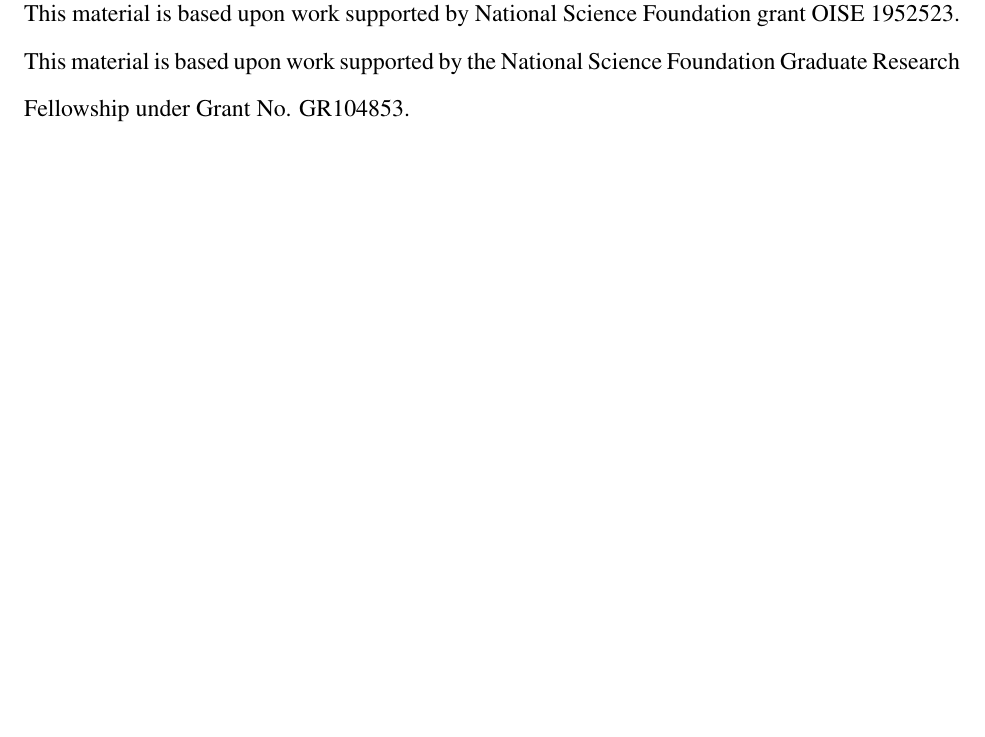
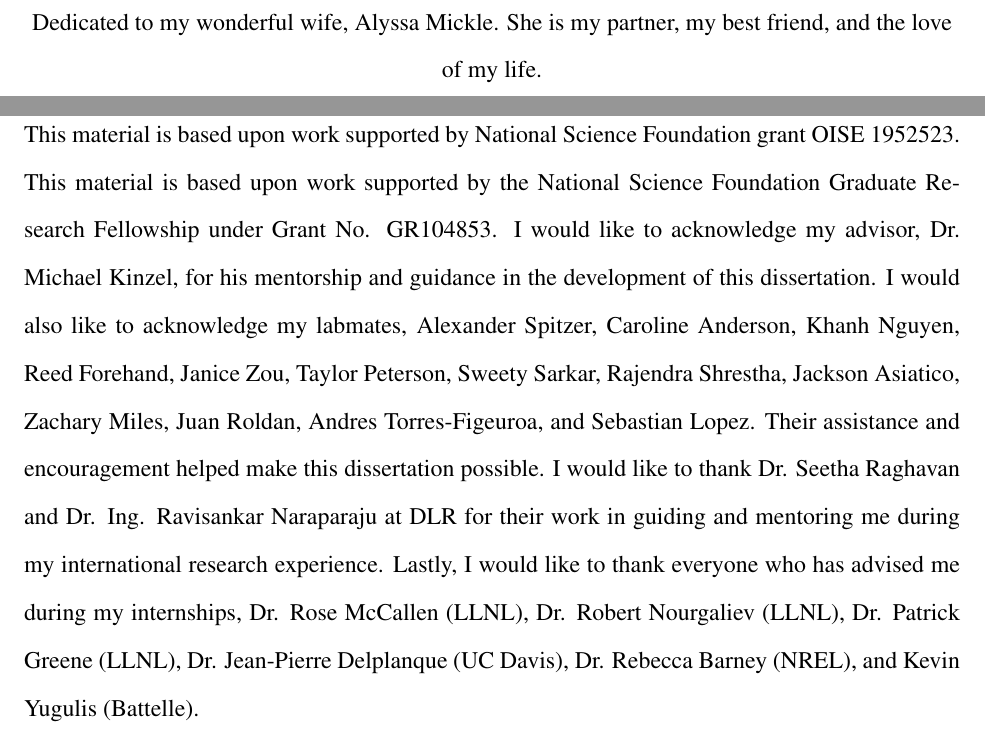
Before and after one commit to brendon-cavainolo/Brendon-Cavainolo-PhD-Dissertation, a LaTeX thesis (BrendonCavainoloDissertation.tex): part of page 3 of 133 before the commit and two parts of pages 3 and 4 of 136 after it, the two joined at a grey line, cut at the place of the change, the shorter picture padded with empty space. Compiled offline with pdfLaTeX.

Commit message:
version submitted to STARS

```diff
--- a/BrendonCavainoloDissertation.tex
+++ b/BrendonCavainoloDissertation.tex
@@ -79,12 +79,16 @@
 The Volume-of-Fluid method, an Eulerian multiphase flow model that adds a volume fraction transport equation to the CFD governing equations, is widely used for any fluid-fluid interface tracking problem. There are important aspects of multiphase flow that impact aircraft flight, especially flight in extreme environments. These extreme environments can range from wet, icy conditions to sandstorms, and volcanic debris. The problems posed by these harsh environments are only exacerbated by aircraft that tend to travel at higher Mach-numbers. The specific aims of the proposed research include application of the Volume-of-fluid method to the following aspects of aircraft flight: shock-droplet interactions, and molten CMAS infiltrating a thermal barrier coating. Passive scalars are used in novel ways to elucidate droplet breakup physics. From this, a mechanism for how instabilities form on the air-droplet interface is discovered. It is also found that non-cavitating droplet breakup becomes much less dependent on Mach number at higher Mach numbers. A cavitation model designed for underwater explosions is adapted to the shock-droplet problem, and results show that cavitation phenomena is greatly dependent on Mach number, but the adapted model overpredicts cavitation effects. 2D and 3D CFD models are developed for the CMAS infiltration problem, and those are compared to analytical models from literature, and a new proposed analytical model called the feathery pipe network model. Results show that feathery pipe network model is both computationally inexpensive, and allows parameterization of useful properties.% abstract files can be added here.  I recommend using \input over \include
 \end{abstract}
 
-%\dedication{Should you choose to include a dedication, it should be centered vertically on the page. If you choose, you may center it horizontally as well, provided that it is no longer than a paragraph. There should be no heading on the dedication page. This is the only major section with no heading.}
+\dedication{Dedicated to my wonderful wife, Alyssa Mickle. She is my partner, my best friend, and the love of my life.}
 % creates vertically and horizontally centered dedication page.  If larger than a paragraph, remove the \vspace*fil commands from the dedication section in the class file.
 
 \begin{acknowledgments}
     This material is based upon work supported by National Science Foundation grant OISE 1952523.
     This material is based upon work supported by the National Science Foundation Graduate Research Fellowship under Grant No. GR104853.
+    I would like to acknowledge my advisor, Dr. Michael Kinzel, for his mentorship and guidance in the development of this dissertation.
+    I would also like to acknowledge my labmates, Alexander Spitzer, Caroline Anderson, Khanh Nguyen, Reed Forehand, Janice Zou, Taylor Peterson, Sweety Sarkar, Rajendra Shrestha, Jackson Asiatico, Zachary Miles, Juan Roldan, Andres Torres-Figeuroa, and Sebastian Lopez. Their assistance and encouragement helped make this dissertation possible.
+    I would like to thank Dr. Seetha Raghavan and Dr. Ing. Ravisankar Naraparaju at DLR for their work in guiding and mentoring me during my international research experience.
+    Lastly, I would like to thank everyone who has advised me during my internships, Dr. Rose McCallen (LLNL), Dr. Robert Nourgaliev (LLNL), Dr. Patrick Greene (LLNL), Dr. Jean-Pierre Delplanque (UC Davis), Dr. Rebecca Barney (NREL), and Kevin Yugulis (Battelle).
 \end{acknowledgments}
 
 \tableofcontents
```
Also changed, not shown: BrendonCavainoloDissertation.tex (11 more changed lines).
